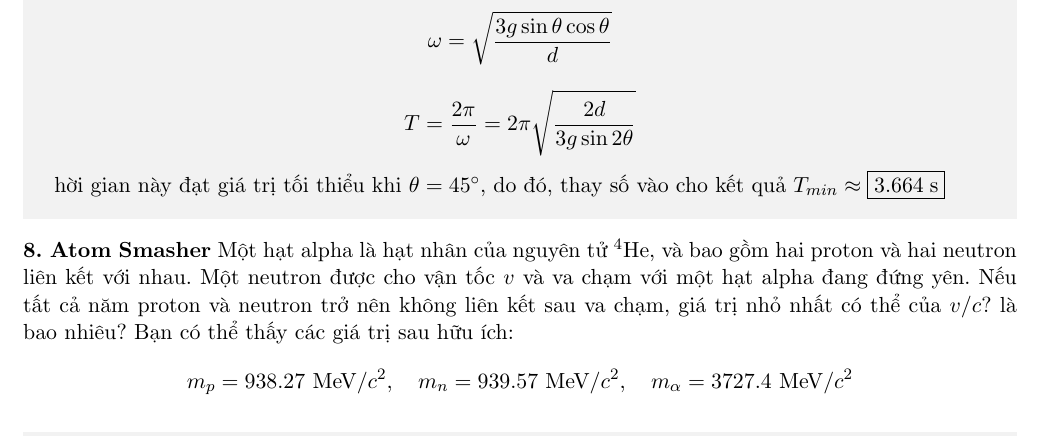
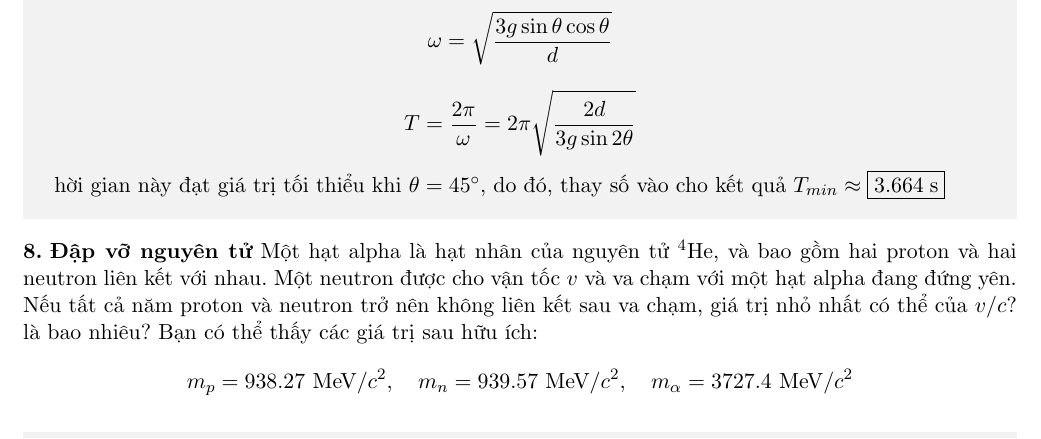
Before and after one commit to xPhO-Admin/OPhO_vie, a LaTeX document (2024_OPhO_Open/main.tex, which reads 2024_OPhO_Open/problems/atomSmasher.tex): part of page 9 of 32, cut so that both start at the same text. Compiled offline with pdfLaTeX.

Commit message:
Update atomSmasher.tex

```diff
--- a/2024_OPhO_Open/problems/atomSmasher.tex
+++ b/2024_OPhO_Open/problems/atomSmasher.tex
@@ -1,4 +1,4 @@
-\begin{problem}{\textbf{\textsc{Atom Smasher}}}
+\begin{problem}{\textbf{\textsc{Đập vỡ nguyên tử}}}
 Một hạt alpha là hạt nhân của nguyên tử $^4\text{He}$, và bao gồm hai proton và hai neutron liên kết với nhau. Một neutron được cho vận tốc $v$ và va chạm với một hạt alpha đang đứng yên. Nếu tất cả năm proton và neutron trở nên không liên kết sau va chạm, giá trị nhỏ nhất có thể của $v/c$? là bao nhiêu? Bạn có thể thấy các giá trị sau hữu ích:
 $$m_p = 938.27\text{ MeV}/c^2,\quad m_n = 939.57\text{ MeV}/c^2,\quad m_{\alpha} = 3727.4\text{ MeV}/c^2$$
 \end{problem}
```
